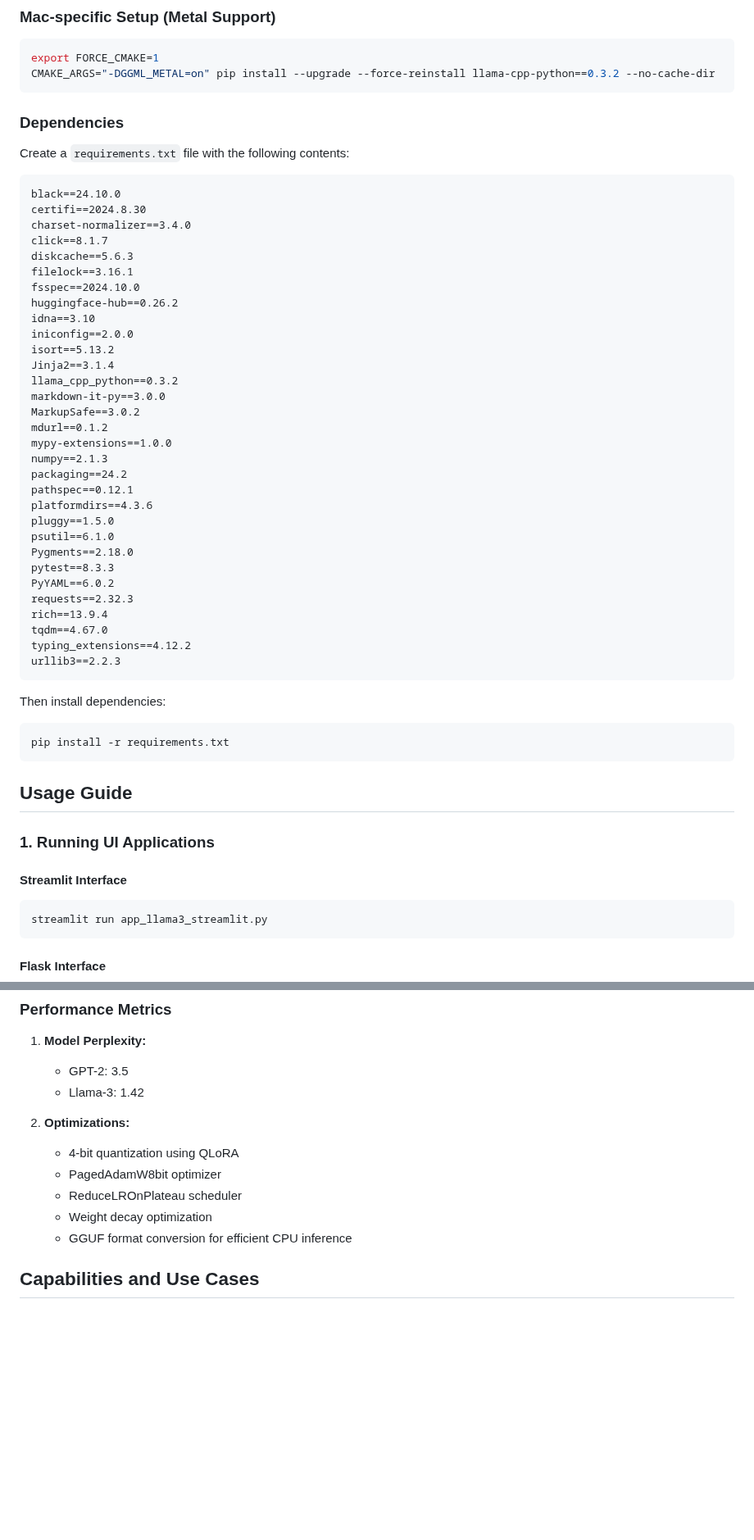
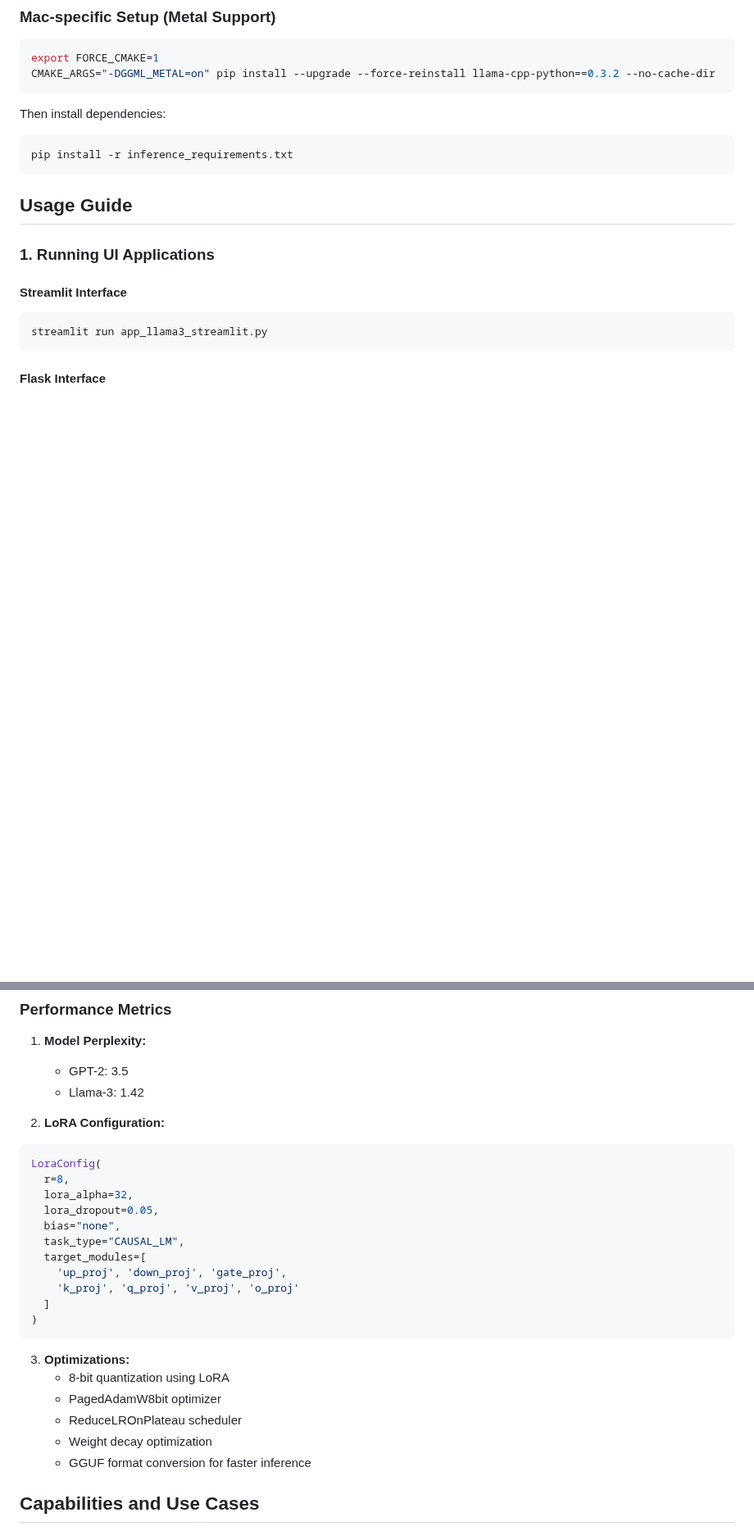
Before and after one commit to raj-maharajwala/Insurance-Chatbot-Fine-tuning-GPT2-Llama3, a Markdown page: readme.md, 2 parts joined by grey strips. Shown at 82% size. Rendered like a GitHub page; blank space fills up the shorter version.

````diff
--- a/readme.md
+++ b/readme.md
@@ -67,45 +53,9 @@ export FORCE_CMAKE=1
 CMAKE_ARGS="-DGGML_METAL=on" pip install --upgrade --force-reinstall llama-cpp-python==0.3.2 --no-cache-dir
 ```
 
-### Dependencies
-Create a `requirements.txt` file with the following contents:
-```text
-black==24.10.0
-certifi==2024.8.30
-charset-normalizer==3.4.0
-click==8.1.7
-diskcache==5.6.3
-filelock==3.16.1
-fsspec==2024.10.0
-huggingface-hub==0.26.2
-idna==3.10
-iniconfig==2.0.0
-isort==5.13.2
-Jinja2==3.1.4
-llama_cpp_python==0.3.2
-markdown-it-py==3.0.0
-MarkupSafe==3.0.2
-mdurl==0.1.2
-mypy-extensions==1.0.0
-numpy==2.1.3
-packaging==24.2
-pathspec==0.12.1
-platformdirs==4.3.6
-pluggy==1.5.0
-psutil==6.1.0
-Pygments==2.18.0
-pytest==8.3.3
-PyYAML==6.0.2
-requests==2.32.3
-rich==13.9.4
-tqdm==4.67.0
-typing_extensions==4.12.2
-urllib3==2.2.3
-```
-
 Then install dependencies:
 ```bash
-pip install -r requirements.txt
+pip install -r inference_requirements.txt
 ```
 
 ## Usage Guide
@@ -503,12 +453,27 @@ if __name__ == "__main__":
    - GPT-2: 3.5
    - Llama-3: 1.42
 
-2. **Optimizations:**
-   - 4-bit quantization using QLoRA
+2. **LoRA Configuration:**
+  ```python
+  LoraConfig(
+    r=8,
+    lora_alpha=32,
+    lora_dropout=0.05,
+    bias="none",
+    task_type="CAUSAL_LM",
+    target_modules=[
+      'up_proj', 'down_proj', 'gate_proj',
+      'k_proj', 'q_proj', 'v_proj', 'o_proj'
+    ]
+  )
+  ```
+
+3. **Optimizations:**
+   - 8-bit quantization using LoRA
    - PagedAdamW8bit optimizer
    - ReduceLROnPlateau scheduler
    - Weight decay optimization
-   - GGUF format conversion for efficient CPU inference
+   - GGUF format conversion for faster inference
 
 ## Capabilities and Use Cases
 
````
Also changed, not shown: other parts of readme.md (+1 -15 lines).
